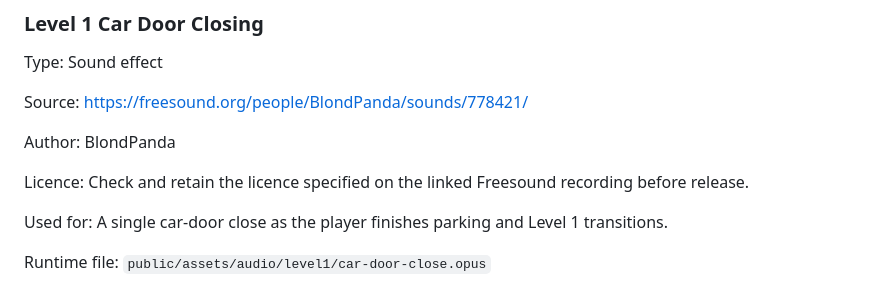
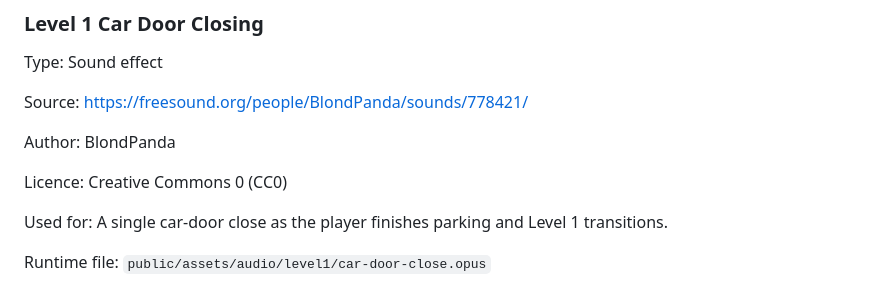
Before and after one commit to DeanFeldman/Wits-commute-simulator, a Markdown page: docs/ASSETS_AND_CREDITS.md, the part around the change. Drawn GitHub-style.

Commit message:
docs(audio): record verified CC0 licence for car door recording

```diff
--- a/docs/ASSETS_AND_CREDITS.md
+++ b/docs/ASSETS_AND_CREDITS.md
@@ -1051,7 +1051,7 @@ Author:
 BlondPanda
 
 Licence:
-Check and retain the licence specified on the linked Freesound recording before release.
+Creative Commons 0 (CC0)
 
 Used for:
 A single car-door close as the player finishes parking and Level 1 transitions.
```
